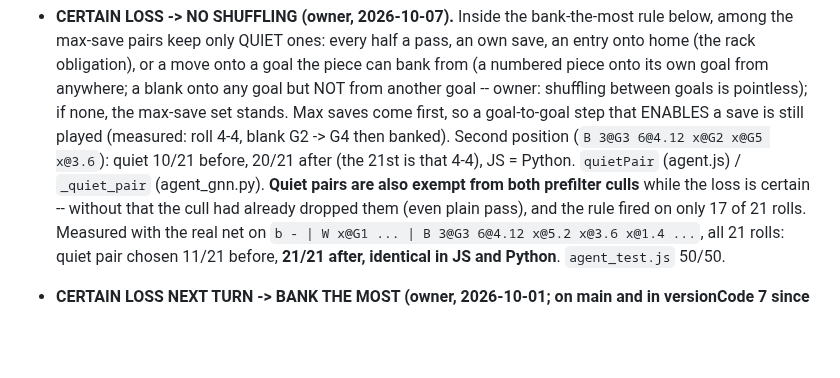
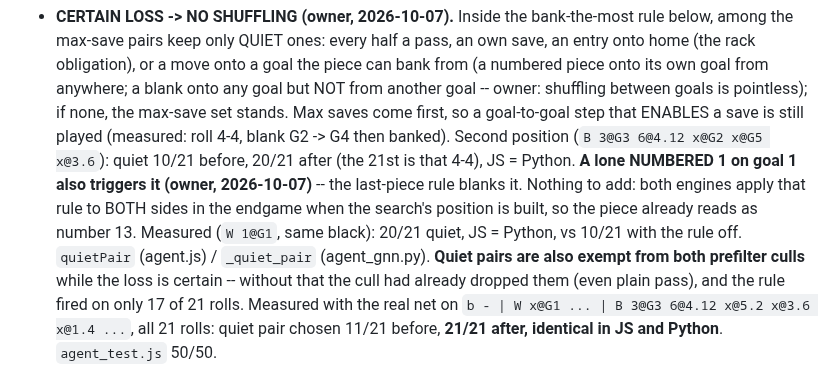
Before and after one commit to tomrecht/boardgame_koyeb, a Markdown page: CLAUDE.md, the part around the change. Rendered like a GitHub page; blank space fills up the shorter version.

Commit message:
CLAUDE.md: lone numbered 1 on goal 1 already counts as certain loss (measured)
Co-Authored-By: Claude Opus 5.5 <noreply@anthropic.com>

```diff
--- a/CLAUDE.md
+++ b/CLAUDE.md
@@ -604,7 +604,12 @@ with it in mind.** Assessment and the concrete implications:
   goals is pointless); if none, the max-save set stands. Max saves come first,
   so a goal-to-goal step that ENABLES a save is still played (measured: roll
   4-4, blank G2 -> G4 then banked). Second position (`B 3@G3 6@4.12 x@G2 x@G5
-  x@3.6`): quiet 10/21 before, 20/21 after (the 21st is that 4-4), JS = Python. `quietPair` (agent.js) / `_quiet_pair` (agent_gnn.py).
+  x@3.6`): quiet 10/21 before, 20/21 after (the 21st is that 4-4), JS = Python.
+  **A lone NUMBERED 1 on goal 1 also triggers it (owner, 2026-10-07)** -- the
+  last-piece rule blanks it. Nothing to add: both engines apply that rule to
+  BOTH sides in the endgame when the search's position is built, so the piece
+  already reads as number 13. Measured (`W 1@G1`, same black): 20/21 quiet, JS =
+  Python, vs 10/21 with the rule off. `quietPair` (agent.js) / `_quiet_pair` (agent_gnn.py).
   **Quiet pairs are also exempt from both prefilter culls** while the loss is
   certain -- without that the cull had already dropped them (even plain pass),
   and the rule fired on only 17 of 21 rolls. Measured with the real net on
```
